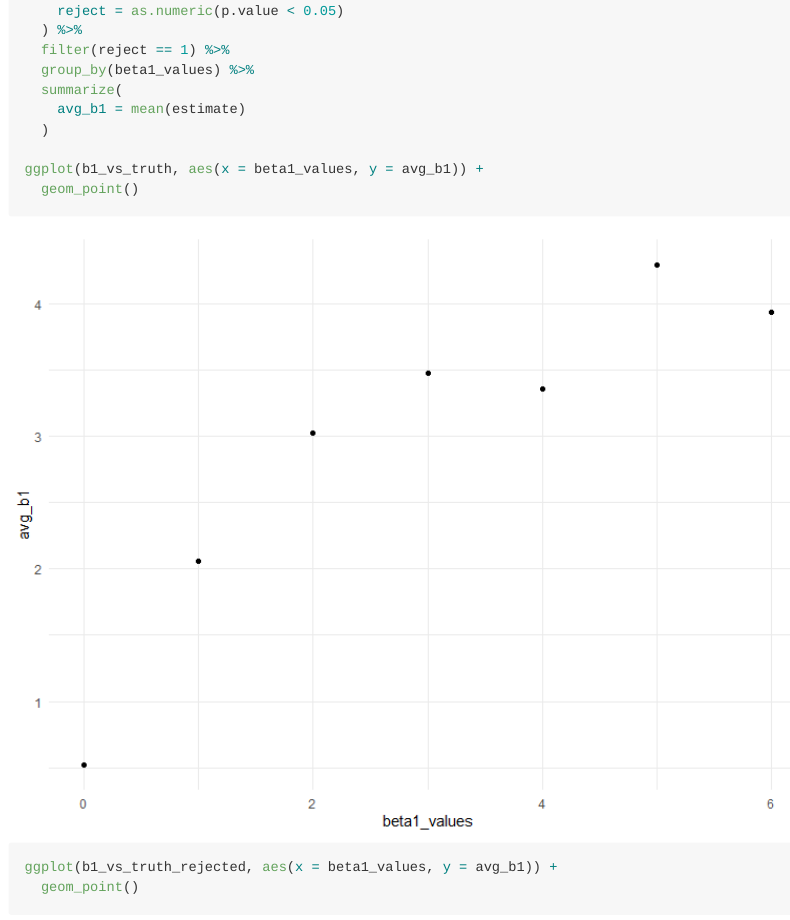
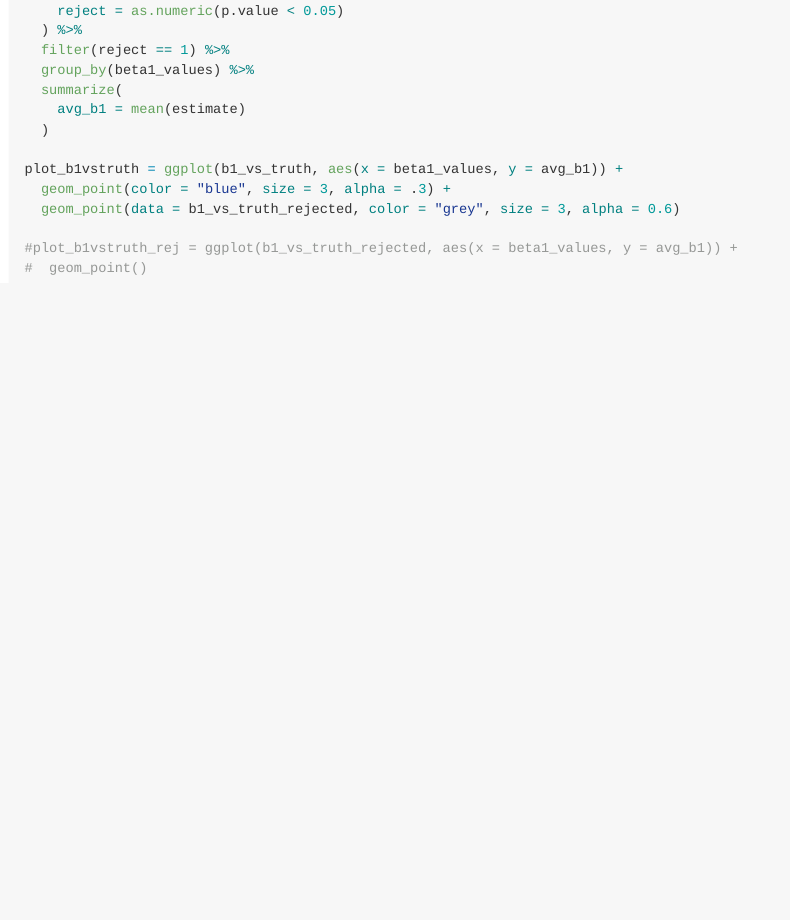
Before and after one commit to jthompson3175/p8105_hw5_jt3175, an R Markdown document (p8105_hw5_jt3175.Rmd): the page in a window 1100 px wide, from 8870 px down. The pictures show the output file p8105_hw5_jt3175.md that the author committed with the source, drawn offline in the style of GitHub.

Commit message:
Committing before I simulate with a larger n

````diff
--- a/p8105_hw5_jt3175.Rmd
+++ b/p8105_hw5_jt3175.Rmd
@@ -180,9 +180,11 @@ b1_vs_truth_rejected = sim_results %>%
     avg_b1 = mean(estimate)
   )
 
-ggplot(b1_vs_truth, aes(x = beta1_values, y = avg_b1)) +
-  geom_point()
+plot_b1vstruth = ggplot(b1_vs_truth, aes(x = beta1_values, y = avg_b1)) +
+  geom_point(color = "blue", size = 3, alpha = .3) +
+  geom_point(data = b1_vs_truth_rejected, color = "grey", size = 3, alpha = 0.6)
 
-ggplot(b1_vs_truth_rejected, aes(x = beta1_values, y = avg_b1)) +
-  geom_point()
+#plot_b1vstruth_rej = ggplot(b1_vs_truth_rejected, aes(x = beta1_values, y = avg_b1)) +
+#  geom_point()
+
 ```
````
Also changed, not shown: p8105_hw5_jt3175.md.
